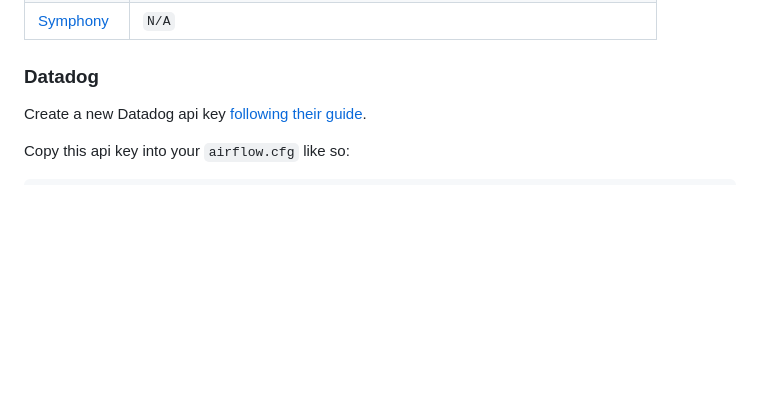
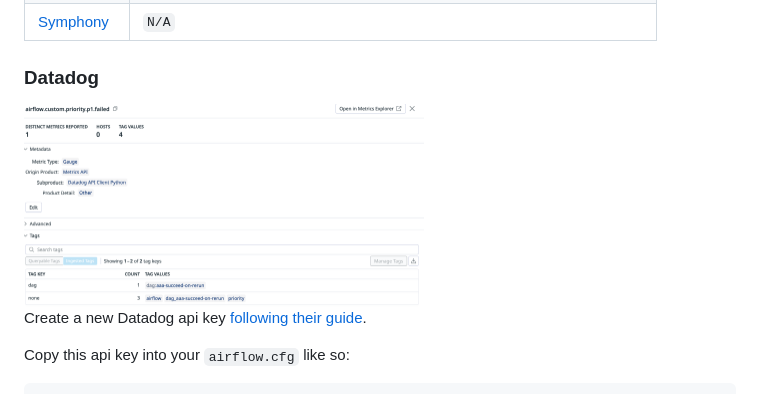
Before and after one commit to airflow-laminar/airflow-priority, a Markdown page: README.md, the part around the change. GitHub-like rendering; pictures changed too: docs/img/datadog.png (added); blank space fills up the shorter version.

Commit message:
Add datadog image to docs

```diff
--- a/README.md
+++ b/README.md
@@ -44,6 +44,8 @@ conda install airflow-priority -c conda-forge
 | [Symphony](http://symphony.com)      | `N/A`                                                             |
 
 ### Datadog
+
+<img src="./docs/img/datadog.png" width=400 alt="Datadog metric for failed DAG run">
 
 Create a new Datadog api key [following their guide](https://docs.datadoghq.com/account_management/api-app-keys/#add-an-api-key-or-client-token).
 
```
